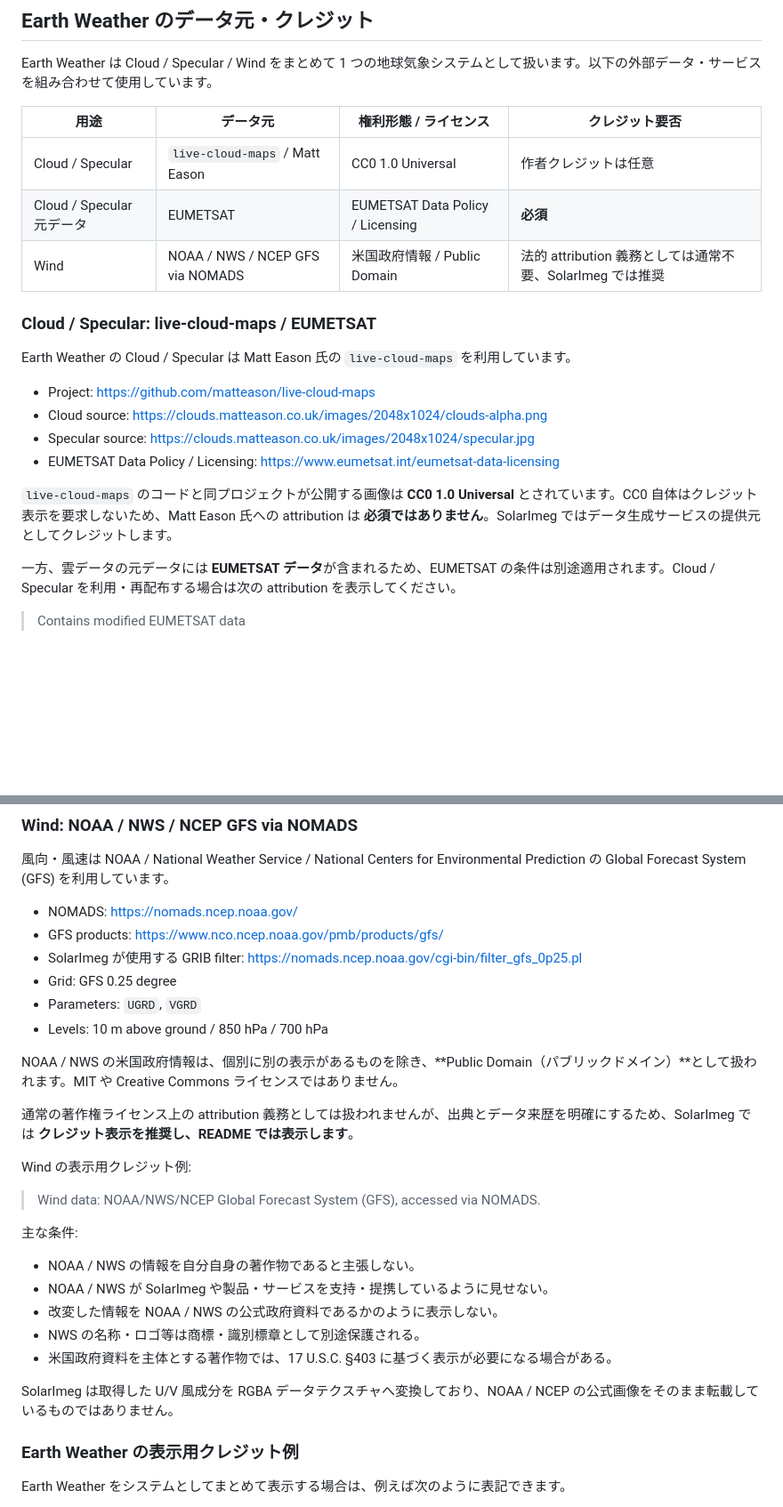
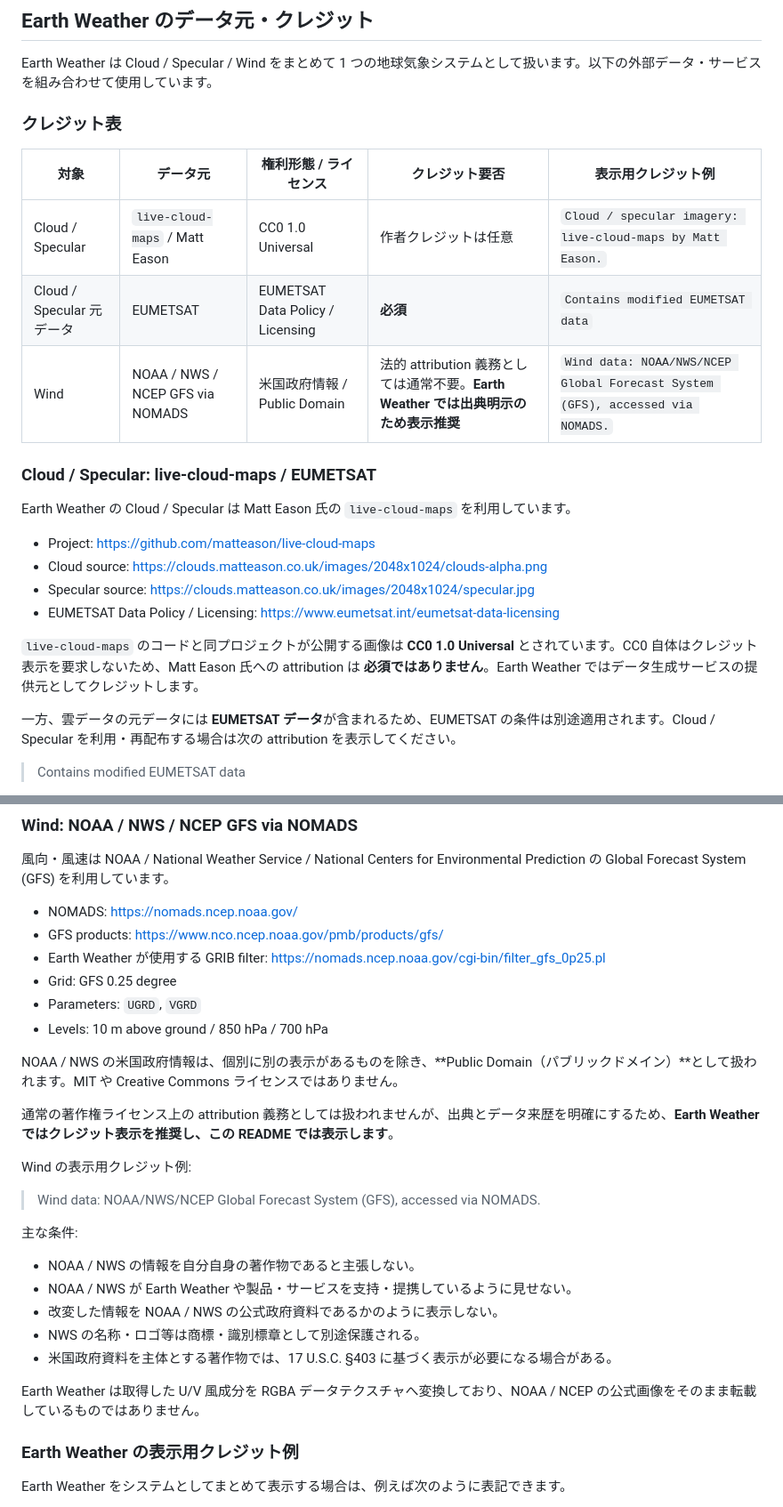
Before and after one commit to AkinoMizuki/SolarImeg, a Markdown page: README.md, 2 parts joined by grey strips. Shown at 89% size. GitHub-like rendering; blank space fills up the shorter version.

Commit message:
Standardize credit tables and Earth Weather attribution wording

```diff
--- a/README.md
+++ b/README.md
@@ -172,11 +207,13 @@ Unity / VRChat の地球表示で利用するため、雲・海面スペキュ
 
 Earth Weather は Cloud / Specular / Wind をまとめて 1 つの地球気象システムとして扱います。以下の外部データ・サービスを組み合わせて使用しています。
 
-| 用途 | データ元 | 権利形態 / ライセンス | クレジット要否 |
-| --- | --- | --- | --- |
-| Cloud / Specular | `live-cloud-maps` / Matt Eason | CC0 1.0 Universal | 作者クレジットは任意 |
-| Cloud / Specular 元データ | EUMETSAT | EUMETSAT Data Policy / Licensing | **必須** |
-| Wind | NOAA / NWS / NCEP GFS via NOMADS | 米国政府情報 / Public Domain | 法的 attribution 義務としては通常不要、SolarImeg では推奨 |
+### クレジット表
+
+| 対象 | データ元 | 権利形態 / ライセンス | クレジット要否 | 表示用クレジット例 |
+| --- | --- | --- | --- | --- |
+| Cloud / Specular | `live-cloud-maps` / Matt Eason | CC0 1.0 Universal | 作者クレジットは任意 | `Cloud / specular imagery: live-cloud-maps by Matt Eason.` |
+| Cloud / Specular 元データ | EUMETSAT | EUMETSAT Data Policy / Licensing | **必須** | `Contains modified EUMETSAT data` |
+| Wind | NOAA / NWS / NCEP GFS via NOMADS | 米国政府情報 / Public Domain | 法的 attribution 義務としては通常不要。**Earth Weather では出典明示のため表示推奨** | `Wind data: NOAA/NWS/NCEP Global Forecast System (GFS), accessed via NOMADS.` |
 
 ### Cloud / Specular: live-cloud-maps / EUMETSAT
 
@@ -187,7 +224,7 @@ Earth Weather の Cloud / Specular は Matt Eason 氏の `live-cloud-maps` を
 - Specular source: https://clouds.matteason.co.uk/images/2048x1024/specular.jpg
 - EUMETSAT Data Policy / Licensing: https://www.eumetsat.int/eumetsat-data-licensing
 
-`live-cloud-maps` のコードと同プロジェクトが公開する画像は **CC0 1.0 Universal** とされています。CC0 自体はクレジット表示を要求しないため、Matt Eason 氏への attribution は **必須ではありません**。SolarImeg ではデータ生成サービスの提供元としてクレジットします。
+`live-cloud-maps` のコードと同プロジェクトが公開する画像は **CC0 1.0 Universal** とされています。CC0 自体はクレジット表示を要求しないため、Matt Eason 氏への attribution は **必須ではありません**。Earth Weather ではデータ生成サービスの提供元としてクレジットします。
 
 一方、雲データの元データには **EUMETSAT データ**が含まれるため、EUMETSAT の条件は別途適用されます。Cloud / Specular を利用・再配布する場合は次の attribution を表示してください。
 
@@ -203,14 +240,14 @@ Cloud / Specular の表示用クレジット例:
 
 - NOMADS: https://nomads.ncep.noaa.gov/
 - GFS products: https://www.nco.ncep.noaa.gov/pmb/products/gfs/
-- SolarImeg が使用する GRIB filter: https://nomads.ncep.noaa.gov/cgi-bin/filter_gfs_0p25.pl
+- Earth Weather が使用する GRIB filter: https://nomads.ncep.noaa.gov/cgi-bin/filter_gfs_0p25.pl
 - Grid: GFS 0.25 degree
 - Parameters: `UGRD`, `VGRD`
 - Levels: 10 m above ground / 850 hPa / 700 hPa
 
 NOAA / NWS の米国政府情報は、個別に別の表示があるものを除き、**Public Domain（パブリックドメイン）**として扱われます。MIT や Creative Commons ライセンスではありません。
 
-通常の著作権ライセンス上の attribution 義務としては扱われませんが、出典とデータ来歴を明確にするため、SolarImeg では **クレジット表示を推奨し、README では表示します**。
+通常の著作権ライセンス上の attribution 義務としては扱われませんが、出典とデータ来歴を明確にするため、**Earth Weather ではクレジット表示を推奨し、この README では表示します**。
 
 Wind の表示用クレジット例:
 
@@ -219,12 +256,12 @@ Wind の表示用クレジット例:
 主な条件:
 
 - NOAA / NWS の情報を自分自身の著作物であると主張しない。
-- NOAA / NWS が SolarImeg や製品・サービスを支持・提携しているように見せない。
+- NOAA / NWS が Earth Weather や製品・サービスを支持・提携しているように見せない。
 - 改変した情報を NOAA / NWS の公式政府資料であるかのように表示しない。
 - NWS の名称・ロゴ等は商標・識別標章として別途保護される。
 - 米国政府資料を主体とする著作物では、17 U.S.C. §403 に基づく表示が必要になる場合がある。
 
-SolarImeg は取得した U/V 風成分を RGBA データテクスチャへ変換しており、NOAA / NCEP の公式画像をそのまま転載しているものではありません。
+Earth Weather は取得した U/V 風成分を RGBA データテクスチャへ変換しており、NOAA / NCEP の公式画像をそのまま転載しているものではありません。
 
 ### Earth Weather の表示用クレジット例
 
```
Also changed, not shown: other parts of README.md (+37 -2 lines).
